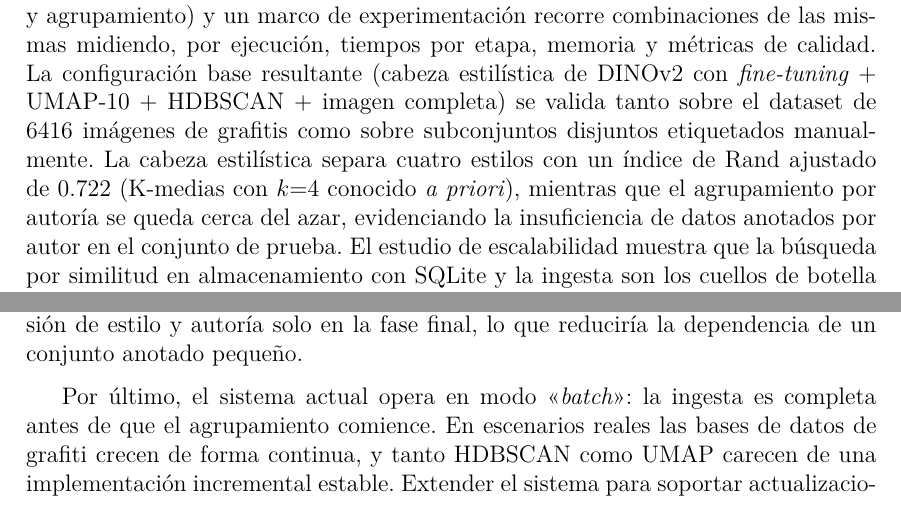
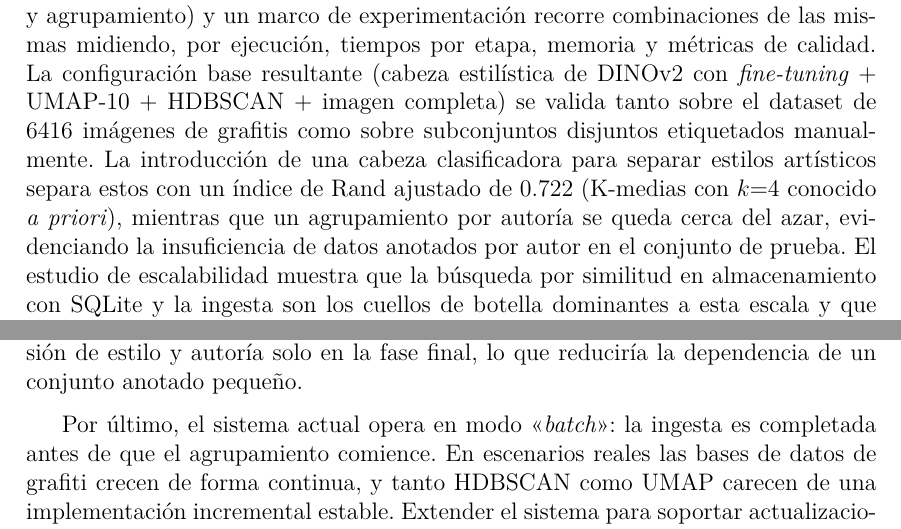
Before and after one commit to Luengor/tfm, a LaTeX document (doc/informe.tex, which reads doc/doc/conclusion.tex, doc/doc/resumen.tex): two parts of pages 3 and 56 of 61, joined at a grey line, cut so that both start at the same text. Compiled offline with XeLaTeX.

Commit message:
minor changes

```diff
--- a/doc/doc/conclusion.tex
+++ b/doc/doc/conclusion.tex
@@ -78,10 +78,10 @@ cabezas, como por ejemplo el pre-entrenamiento no supervisado sobre el dataset
 completo y el uso de la supervisión de estilo y autoría solo en la fase final,
 lo que reduciría la dependencia de un conjunto anotado pequeño.
 
-Por último, el sistema actual opera en modo \enquote{\textit{batch}}: la ingesta es
-completa antes de que el agrupamiento comience. En escenarios reales las bases
-de datos de grafiti crecen de forma continua, y tanto HDBSCAN como UMAP carecen
-de una implementación incremental estable. Extender el sistema para soportar
-actualizaciones incrementales del índice y del espacio reducido puede ser una
-mejora importante para aplicar algunos de los resultados obtenidos a un sistema
-real.
+Por último, el sistema actual opera en modo \enquote{\textit{batch}}: la
+ingesta es completada antes de que el agrupamiento comience. En escenarios
+reales las bases de datos de grafiti crecen de forma continua, y tanto HDBSCAN
+como UMAP carecen de una implementación incremental estable. Extender el
+sistema para soportar actualizaciones incrementales del índice y del espacio
+reducido puede ser una mejora importante para aplicar algunos de los resultados
+obtenidos a un sistema real.
--- a/doc/doc/resumen.tex
+++ b/doc/doc/resumen.tex
@@ -27,9 +27,3 @@ tiempos por etapa, memoria y métricas de calidad. La configuración base
 resultante (cabeza estilística de DINOv2 con \textit{fine-tuning} + UMAP-10 +
 HDBSCAN + imagen completa) se valida tanto sobre el dataset de $6416$ imágenes
 de grafitis como sobre subconjuntos disjuntos etiquetados manualmente. La
-cabeza estilística separa cuatro estilos con un índice de Rand ajustado de
-0.722 (K-medias con $k{=}4$ conocido \textit{a priori}), mientras que el
-agrupamiento por autoría se queda cerca del azar, evidenciando la insuficiencia
-de datos anotados por autor en el conjunto de prueba. El estudio de
-escalabilidad muestra que la búsqueda por similitud en almacenamiento con
-SQLite y la ingesta son los cuellos de botella dominantes a esta escala y que
@@ -40 +30,7 @@ que la elección del extractor de características debe anclarse en evidencia
-supervisada.
+introducción de una cabeza clasificadora para separar estilos artísticos separa
+estos con un índice de Rand ajustado de 0.722 (K-medias con $k{=}4$ conocido
+\textit{a priori}), mientras que un agrupamiento por autoría se queda cerca del
+azar, evidenciando la insuficiencia de datos anotados por autor en el conjunto
+de prueba. El estudio de escalabilidad muestra que la búsqueda por similitud en
+almacenamiento con SQLite y la ingesta son los cuellos de botella dominantes a
+esta escala y que otros factores como la complejidad de los algoritmos de
```
Also changed, not shown: doc/doc/art.tex (+1 -1 lines), doc/doc/conclusion.tex (6 more changed lines), doc/doc/resumen.tex (8 more changed lines).
